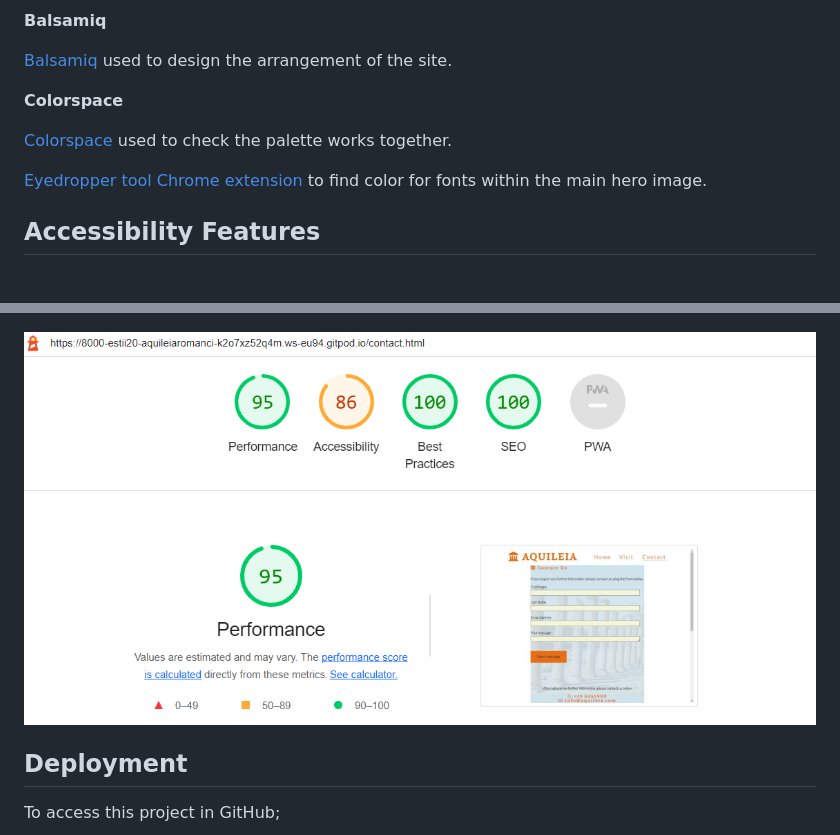
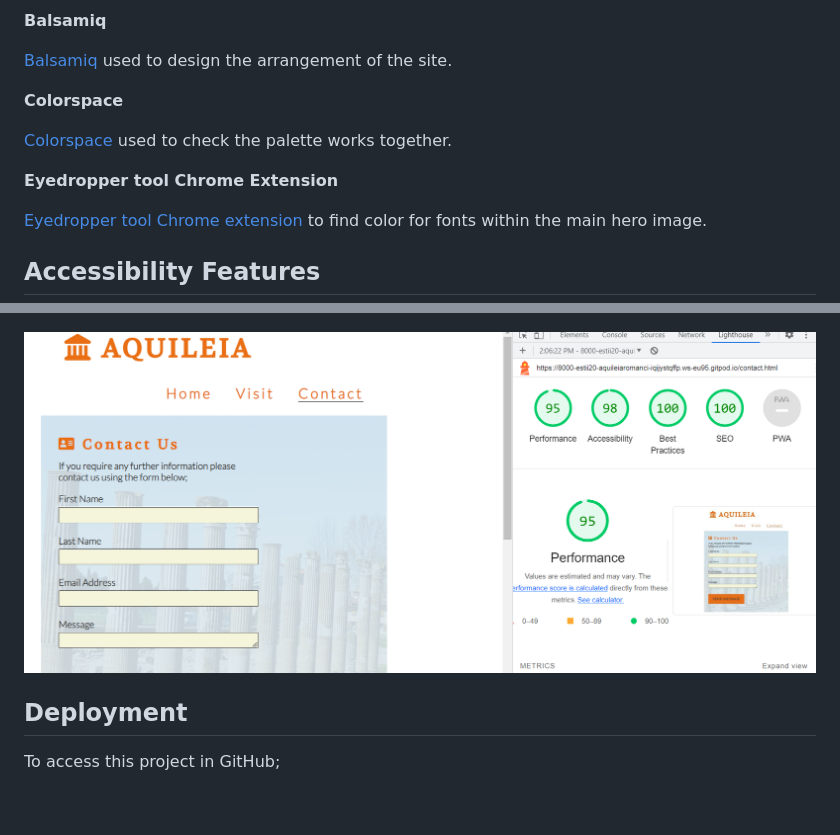
Before and after one commit to estii20/aquileia-roman-city, a Markdown page: README.md, 2 parts joined by grey strips. Drawn GitHub-style; pictures changed too: assets/images/contact-lighthouse.png; blank space fills up the shorter version.

Commit message:
Fix CSS file to achieve better lighthouse scores add new image result to README.md

```diff
--- a/README.md
+++ b/README.md
@@ -242,6 +242,8 @@ __Colorspace__
 
 [Colorspace](https://mycolor.space/) used to check the palette works together.
 
+__Eyedropper tool Chrome Extension__
+
 [Eyedropper tool Chrome extension](https://chrome.google.com/webstore/category/extensions) to find color for fonts within the main hero image.
 
 
```
Also changed, not shown: other parts of README.md (+1 -1 lines), 1 other file.
